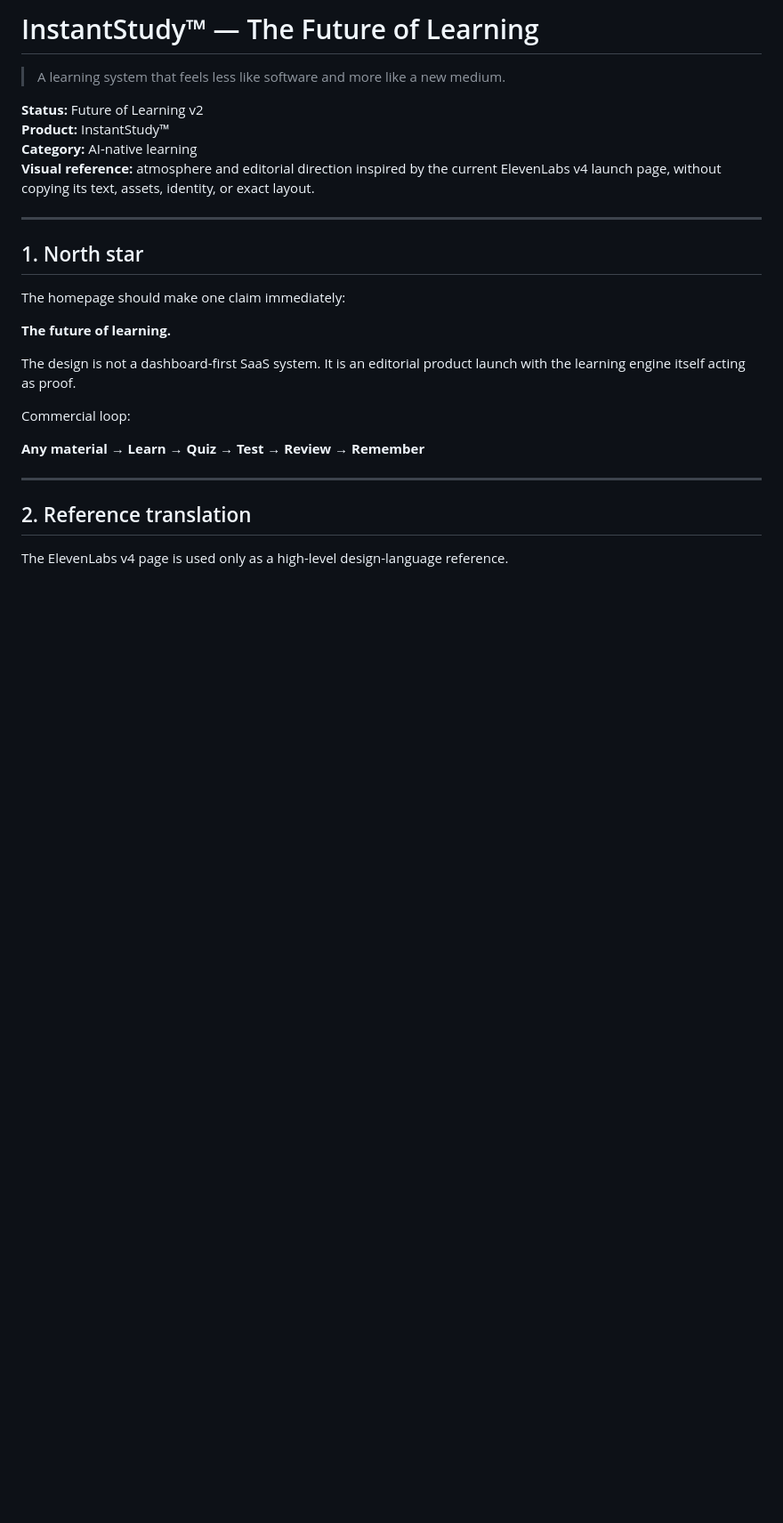
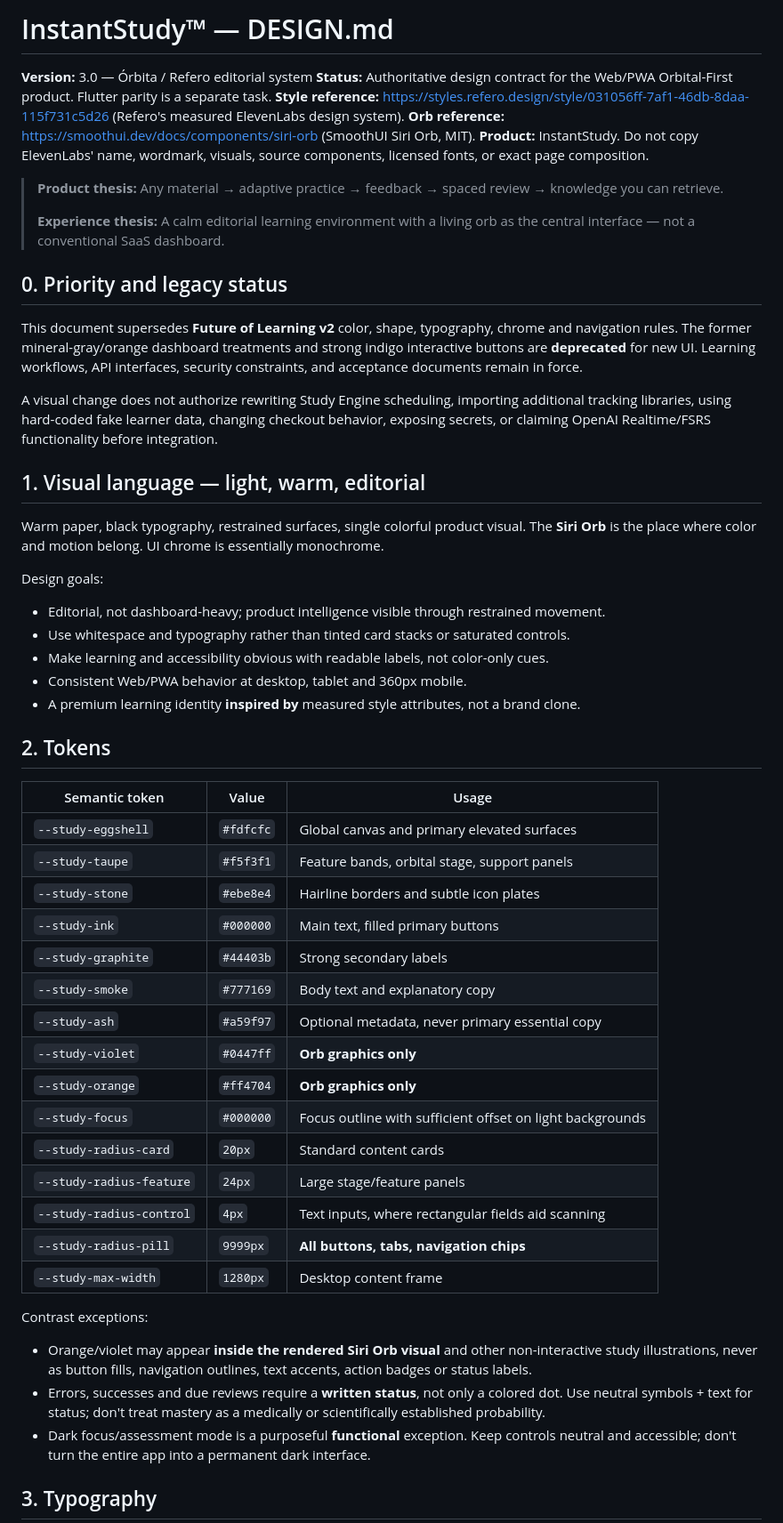
Before and after one commit to raphaelribeirob/InstantStudy, a Markdown page: DESIGN.md, the part around one of its changes. Shown at 89% size. GitHub-like rendering; blank space fills up the shorter version.

```diff
--- a/DESIGN.md
+++ b/DESIGN.md
@@ -1,29 +1,56 @@
-# InstantStudy™ — The Future of Learning
+# InstantStudy™ — DESIGN.md
 
-> A learning system that feels less like software and more like a new medium.
+**Version:** 3.0 — Órbita / Refero editorial system
+**Status:** Authoritative design contract for the Web/PWA Orbital-First product. Flutter parity is a separate task.
+**Style reference:** https://styles.refero.design/style/031056ff-7af1-46db-8daa-115f731c5d26 (Refero's measured ElevenLabs design system).
+**Orb reference:** https://smoothui.dev/docs/components/siri-orb (SmoothUI Siri Orb, MIT).
+**Product:** InstantStudy. Do not copy ElevenLabs' name, wordmark, visuals, source components, licensed fonts, or exact page composition.
 
-**Status:** Future of Learning v2
-**Product:** InstantStudy™
-**Category:** AI-native learning
-**Visual reference:** atmosphere and editorial direction inspired by the current ElevenLabs v4 launch page, without copying its text, assets, identity, or exact layout.
+> **Product thesis:** Any material → adaptive practice → feedback → spaced review → knowledge you can retrieve.
+>
+> **Experience thesis:** A calm editorial learning environment with a living orb as the central interface — not a conventional SaaS dashboard.
 
----
+## 0. Priority and legacy status
 
-## 1. North star
+This document supersedes **Future of Learning v2** color, shape, typography, chrome and navigation rules. The former mineral-gray/orange dashboard treatments and strong indigo interactive buttons are **deprecated** for new UI. Learning workflows, API interfaces, security constraints, and acceptance documents remain in force.
 
-The homepage should make one claim immediately:
+A visual change does not authorize rewriting Study Engine scheduling, importing additional tracking libraries, using hard-coded fake learner data, changing checkout behavior, exposing secrets, or claiming OpenAI Realtime/FSRS functionality before integration.
 
-**The future of learning.**
+## 1. Visual language — light, warm, editorial
 
-The design is not a dashboard-first SaaS system. It is an editorial product launch with the learning engine itself acting as proof.
+Warm paper, black typography, restrained surfaces, single colorful product visual. The **Siri Orb** is the place where color and motion belong. UI chrome is essentially monochrome.
 
-Commercial loop:
+Design goals:
+- Editorial, not dashboard-heavy; product intelligence visible through restrained movement.
+- Use whitespace and typography rather than tinted card stacks or saturated controls.
+- Make learning and accessibility obvious with readable labels, not color-only cues.
+- Consistent Web/PWA behavior at desktop, tablet and 360px mobile.
+- A premium learning identity **inspired by** measured style attributes, not a brand clone.
 
-**Any material → Learn → Quiz → Test → Review → Remember**
+## 2. Tokens
 
----
+| Semantic token | Value | Usage |
+| --- | --- | --- |
+| `--study-eggshell` | `#fdfcfc` | Global canvas and primary elevated surfaces |
+| `--study-taupe` | `#f5f3f1` | Feature bands, orbital stage, support panels |
+| `--study-stone` | `#ebe8e4` | Hairline borders and subtle icon plates |
+| `--study-ink` | `#000000` | Main text, filled primary buttons |
+| `--study-graphite` | `#44403b` | Strong secondary labels |
+| `--study-smoke` | `#777169` | Body text and explanatory copy |
+| `--study-ash` | `#a59f97` | Optional metadata, never primary essential copy |
+| `--study-violet` | `#0447ff` | **Orb graphics only** |
+| `--study-orange` | `#ff4704` | **Orb graphics only** |
+| `--study-focus` | `#000000` | Focus outline with sufficient offset on light backgrounds |
+| `--study-radius-card` | `20px` | Standard content cards |
+| `--study-radius-feature` | `24px` | Large stage/feature panels |
+| `--study-radius-control` | `4px` | Text inputs, where rectangular fields aid scanning |
+| `--study-radius-pill` | `9999px` | **All buttons, tabs, navigation chips** |
+| `--study-max-width` | `1280px` | Desktop content frame |
 
-## 2. Reference translation
+Contrast exceptions:
+- Orange/violet may appear **inside the rendered Siri Orb visual** and other non-interactive study illustrations, never as button fills, navigation outlines, text accents, action badges or status labels.
+- Errors, successes and due reviews require a **written status**, not only a colored dot. Use neutral symbols + text for status; don't treat mastery as a medically or scientifically established probability.
+- Dark focus/assessment mode is a purposeful **functional** exception. Keep controls neutral and accessible; don't turn the entire app into a permanent dark interface.
 
-The ElevenLabs v4 page is used only as a high-level design-language reference.
+## 3. Typography
 
```
Also changed, not shown: other parts of DESIGN.md (+75 -357 lines).
